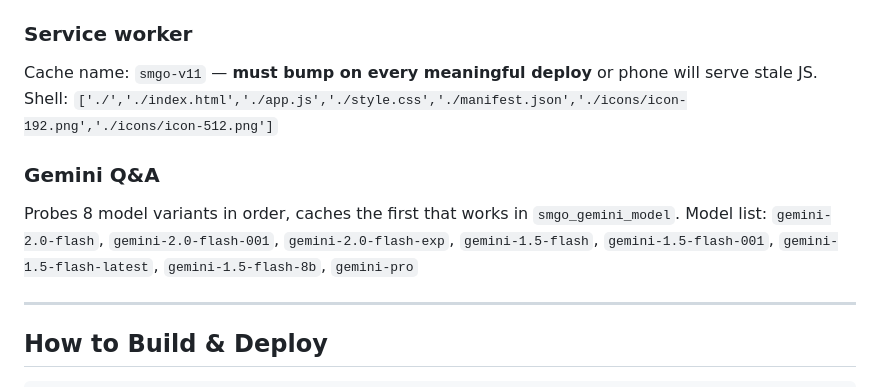
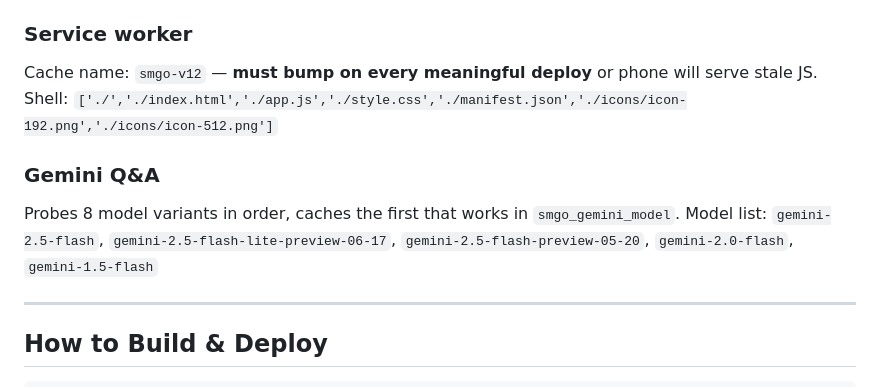
Before and after one commit to Bosonian/smgo, a Markdown page: CLAUDE.md, the part around the change. Rendered like a GitHub page.

Commit message:
Update CLAUDE.md: correct Gemini model list, sw cache v12

```diff
--- a/CLAUDE.md
+++ b/CLAUDE.md
@@ -128,12 +128,12 @@ SM stores each PDF visual line as a separate `<p>`, producing `\r\n\n` between e
 `normalizeBody()` in `app.js` rejoins soft-wrapped lines (heuristic: no sentence-ending punct + next block starts lowercase/digit). `formatBody()` wraps paragraphs in `<p>` tags.
 
 ### Service worker
-Cache name: `smgo-v11` — **must bump on every meaningful deploy** or phone will serve stale JS.
+Cache name: `smgo-v12` — **must bump on every meaningful deploy** or phone will serve stale JS.
 Shell: `['./','./index.html','./app.js','./style.css','./manifest.json','./icons/icon-192.png','./icons/icon-512.png']`
 
 ### Gemini Q&A
 Probes 8 model variants in order, caches the first that works in `smgo_gemini_model`.
-Model list: `gemini-2.0-flash`, `gemini-2.0-flash-001`, `gemini-2.0-flash-exp`, `gemini-1.5-flash`, `gemini-1.5-flash-001`, `gemini-1.5-flash-latest`, `gemini-1.5-flash-8b`, `gemini-pro`
+Model list: `gemini-2.5-flash`, `gemini-2.5-flash-lite-preview-06-17`, `gemini-2.5-flash-preview-05-20`, `gemini-2.0-flash`, `gemini-1.5-flash`
 
 ---
 
```
